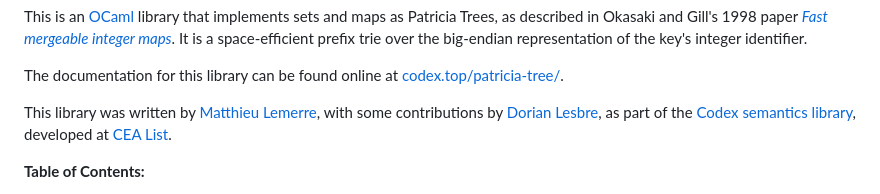
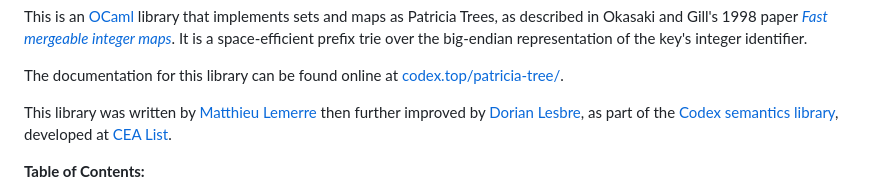
Before and after one commit to codex-semantics-library/patricia-tree, a Markdown page: README.md, the part around the change. Drawn GitHub-style.

```diff
--- a/README.md
+++ b/README.md
@@ -13,8 +13,8 @@ It is a space-efficient prefix trie over the big-endian representation of the ke
 The documentation for this library can be found online at
 [codex.top/patricia-tree/](https://codex.top/patricia-tree/).
 
-This library was written by [Matthieu Lemerre](https://www.researchgate.net/profile/Matthieu-Lemerre),
-with some contributions by [Dorian Lesbre](https://www.normalesup.org/~dlesbre/),
+This library was written by [Matthieu Lemerre](https://www.researchgate.net/profile/Matthieu-Lemerre) then further improved
+by [Dorian Lesbre](https://www.normalesup.org/~dlesbre/),
 as part of the [Codex semantics library](https://codex.top/), developed at [CEA List](https://list.cea.fr/en/).
 
 **Table of Contents:**
```
